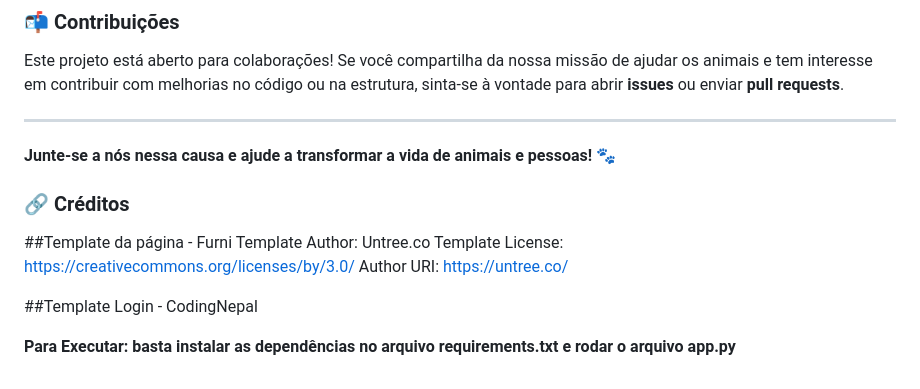
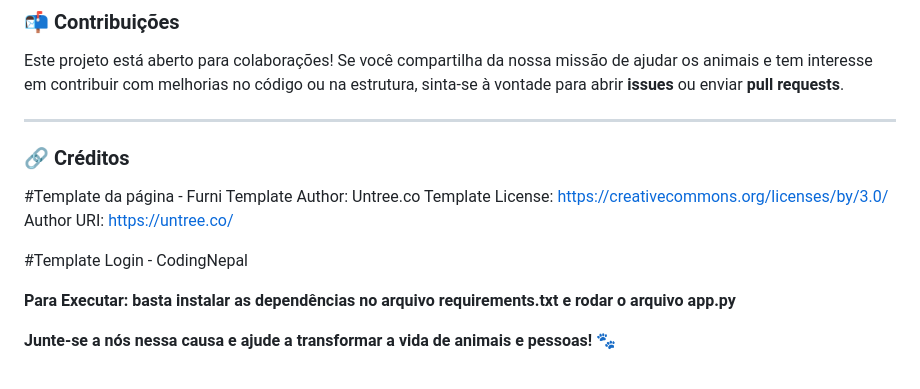
Before and after one commit to JessicaMayumi/Aumigo, a Markdown page: README.md, the part around the change. GitHub-like rendering.

```diff
--- a/README.md
+++ b/README.md
@@ -46,15 +46,16 @@ Este projeto está aberto para colaborações! Se você compartilha da nossa mis
 
 ---
 
-**Junte-se a nós nessa causa e ajude a transformar a vida de animais e pessoas! 🐾**
-
 ### 🔗 **Créditos**
 
-##Template da página - Furni
+#Template da página - Furni
 Template Author: Untree.co
 Template License: https://creativecommons.org/licenses/by/3.0/
 Author URI: https://untree.co/
 
-##Template Login - CodingNepal
+#Template Login - CodingNepal
 
 **Para Executar: basta instalar as dependências no arquivo requirements.txt e rodar o arquivo app.py**
+
+
+**Junte-se a nós nessa causa e ajude a transformar a vida de animais e pessoas! 🐾**
```
